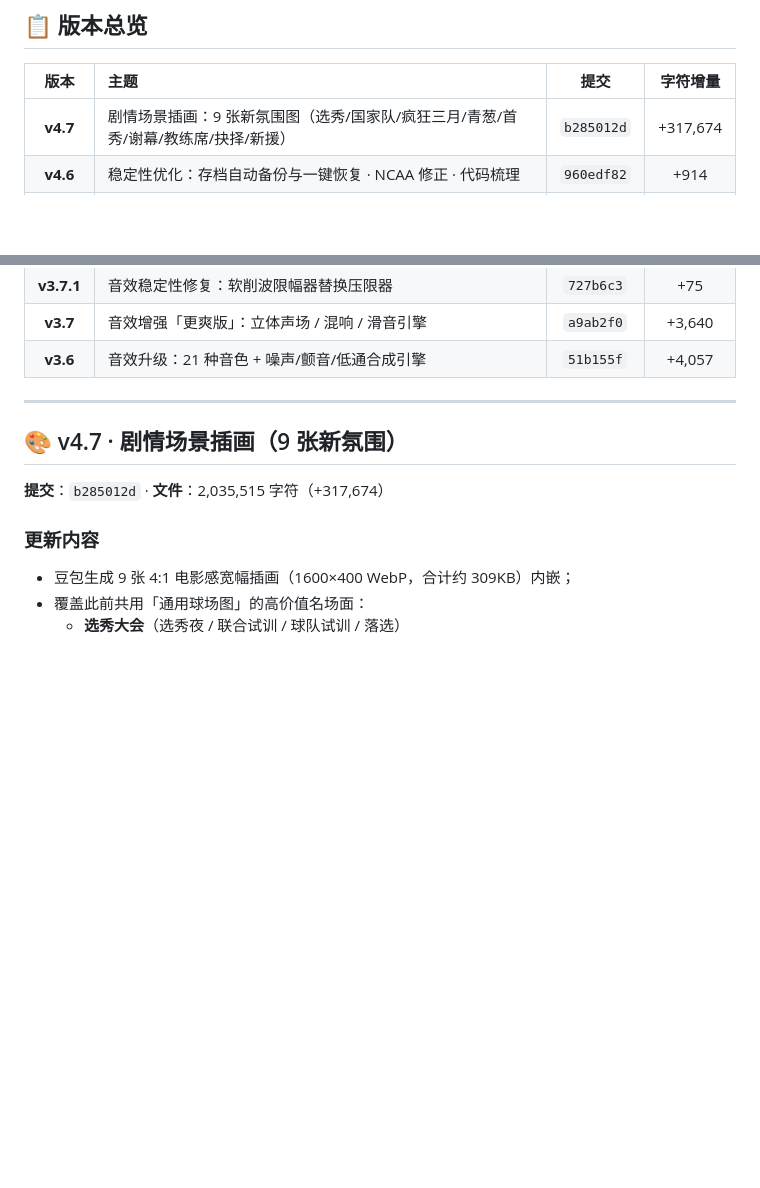
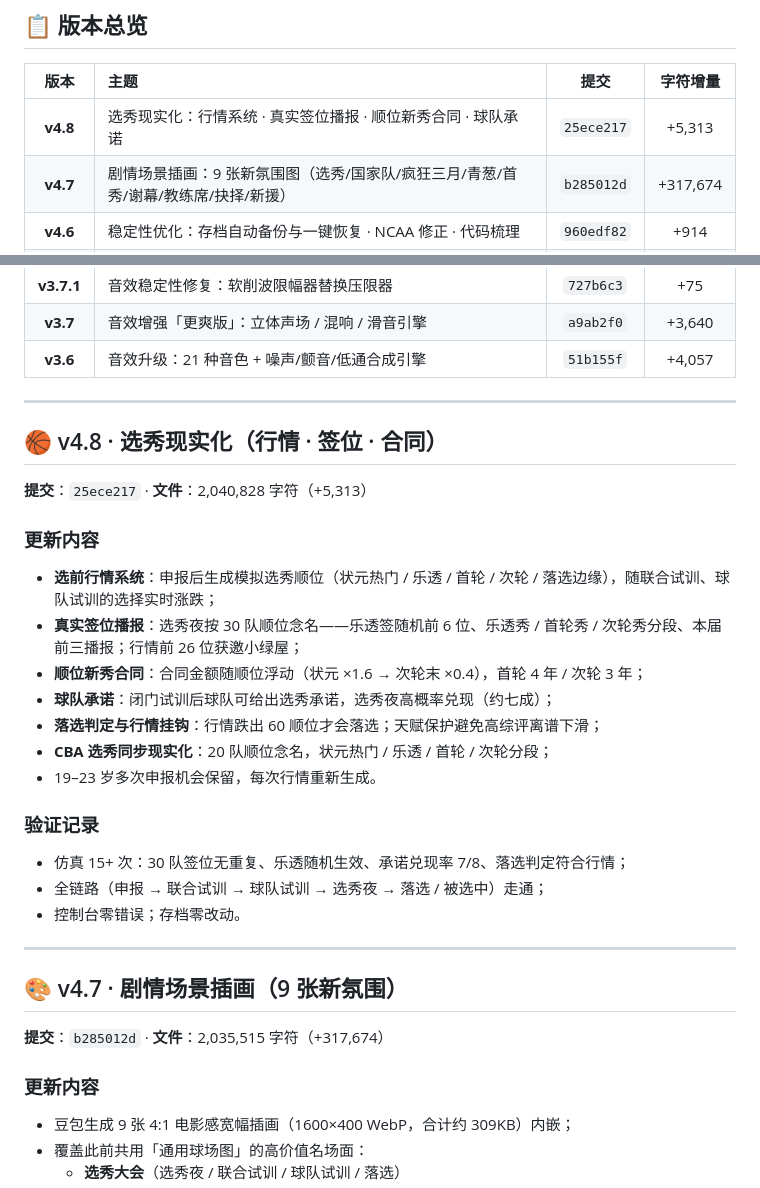
Before and after one commit to jjsjj20/hoop-life, a Markdown page: 更新日志.md, 2 parts joined by grey strips. Drawn GitHub-style; blank space fills up the shorter version.

Commit message:
更新日志 v4.8：选秀现实化章节 + 总览表 / 版本号同步

```diff
--- a/更新日志.md
+++ b/更新日志.md
@@ -10,6 +10,7 @@
 
 | 版本 | 主题 | 提交 | 字符增量 |
 |:---:|:---|:---:|:---:|
+| **v4.8** | 选秀现实化：行情系统 · 真实签位播报 · 顺位新秀合同 · 球队承诺 | `25ece217` | +5,313 |
 | **v4.7** | 剧情场景插画：9 张新氛围图（选秀/国家队/疯狂三月/青葱/首秀/谢幕/教练席/抉择/新援） | `b285012d` | +317,674 |
 | **v4.6** | 稳定性优化：存档自动备份与一键恢复 · NCAA 修正 · 代码梳理 | `960edf82` | +914 |
 | **v4.5** | 难度调整：NBA / CBA 全面加压（胜率 · 季后赛 · 奖项 · 个人产量） | `b262c4c1` | +833 |
@@ -24,6 +25,26 @@
 | **v3.7.1** | 音效稳定性修复：软削波限幅器替换压限器 | `727b6c3` | +75 |
 | **v3.7** | 音效增强「更爽版」：立体声场 / 混响 / 滑音引擎 | `a9ab2f0` | +3,640 |
 | **v3.6** | 音效升级：21 种音色 + 噪声/颤音/低通合成引擎 | `51b155f` | +4,057 |
+
+---
+
+## 🏀 v4.8 · 选秀现实化（行情 · 签位 · 合同）
+
+**提交**：`25ece217` · **文件**：2,040,828 字符（+5,313）
+
+### 更新内容
+- **选前行情系统**：申报后生成模拟选秀顺位（状元热门 / 乐透 / 首轮 / 次轮 / 落选边缘），随联合试训、球队试训的选择实时涨跌；
+- **真实签位播报**：选秀夜按 30 队顺位念名——乐透签随机前 6 位、乐透秀 / 首轮秀 / 次轮秀分段、本届前三播报；行情前 26 位获邀小绿屋；
+- **顺位新秀合同**：合同金额随顺位浮动（状元 ×1.6 → 次轮末 ×0.4），首轮 4 年 / 次轮 3 年；
+- **球队承诺**：闭门试训后球队可给出选秀承诺，选秀夜高概率兑现（约七成）；
+- **落选判定与行情挂钩**：行情跌出 60 顺位才会落选；天赋保护避免高综评离谱下滑；
+- **CBA 选秀同步现实化**：20 队顺位念名，状元热门 / 乐透 / 首轮 / 次轮分段；
+- 19–23 岁多次申报机会保留，每次行情重新生成。
+
+### 验证记录
+- 仿真 15+ 次：30 队签位无重复、乐透随机生效、承诺兑现率 7/8、落选判定符合行情；
+- 全链路（申报 → 联合试训 → 球队试训 → 选秀夜 → 落选 / 被选中）走通；
+- 控制台零错误；存档零改动。
 
 ---
 
```
Also changed, not shown: other parts of 更新日志.md (+1 -1 lines).
